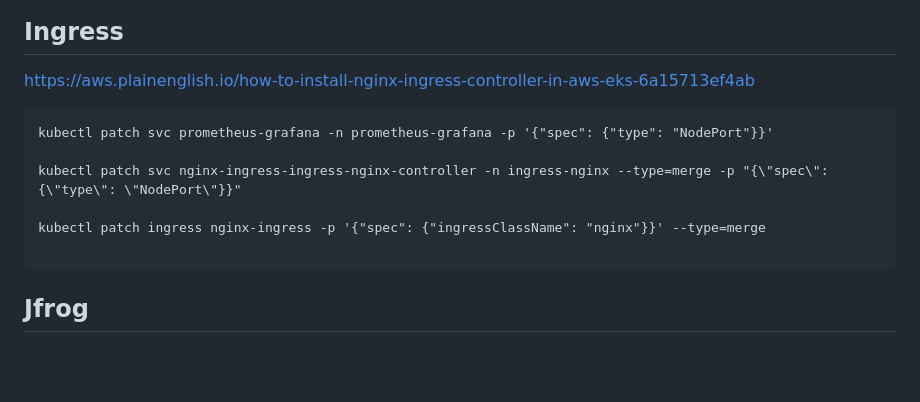
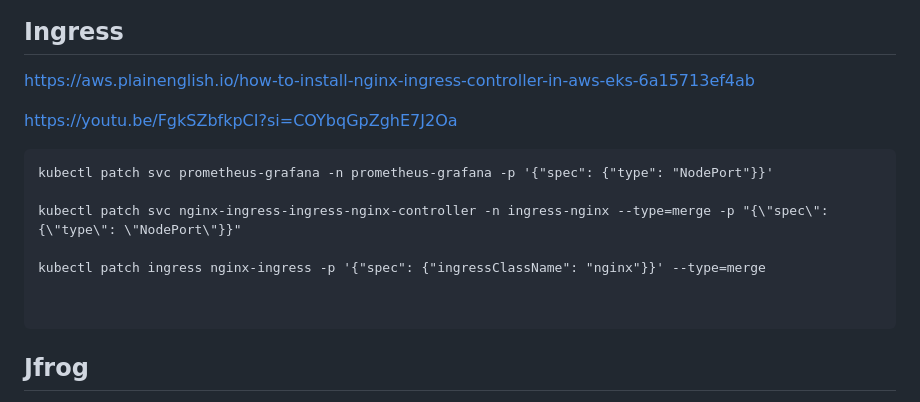
Before and after one commit to yoloxsta/Serverless_Lab, a Markdown page: README.md, the part around the change. Rendered like a GitHub page; blank space fills up the shorter version.

````diff
--- a/README.md
+++ b/README.md
@@ -143,12 +143,15 @@ https://blog.devops.dev/aws-eks-monitoring-d94827a0c57f
 
 https://aws.plainenglish.io/how-to-install-nginx-ingress-controller-in-aws-eks-6a15713ef4ab
 
+https://youtu.be/FgkSZbfkpCI?si=COYbqGpZghE7J2Oa
+
 ```
 kubectl patch svc prometheus-grafana -n prometheus-grafana -p '{"spec": {"type": "NodePort"}}'
 
 kubectl patch svc nginx-ingress-ingress-nginx-controller -n ingress-nginx --type=merge -p "{\"spec\": {\"type\": \"NodePort\"}}"
 
 kubectl patch ingress nginx-ingress -p '{"spec": {"ingressClassName": "nginx"}}' --type=merge
+
 
 ```
 ## Jfrog
````
